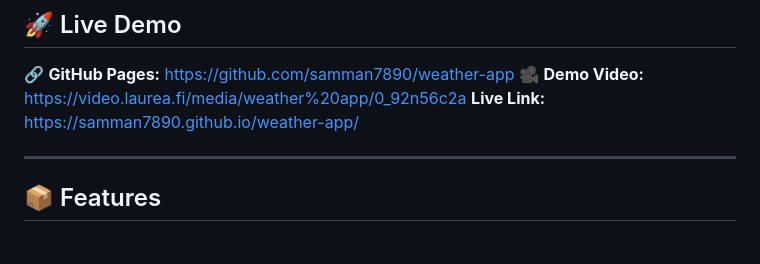
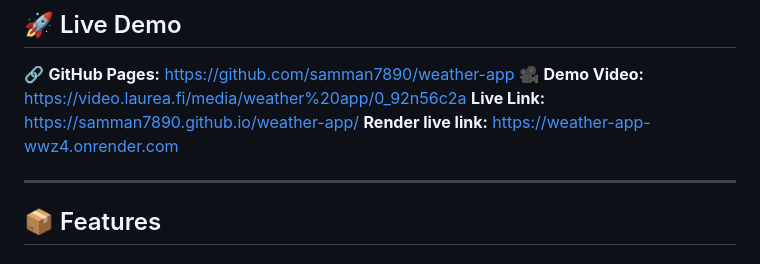
Before and after one commit to samman7890/weather-app, a Markdown page: README.md, the part around the change. Drawn GitHub-style.

```diff
--- a/README.md
+++ b/README.md
@@ -19,6 +19,7 @@ This project demonstrates **AJAX API calls**, clean UI rendering, and dynamic DO
 🔗 **GitHub Pages:** https://github.com/samman7890/weather-app
 🎥 **Demo Video:** https://video.laurea.fi/media/weather%20app/0_92n56c2a
 **Live Link:** https://samman7890.github.io/weather-app/
+**Render live link:** https://weather-app-wwz4.onrender.com
 
 ---
 
```
